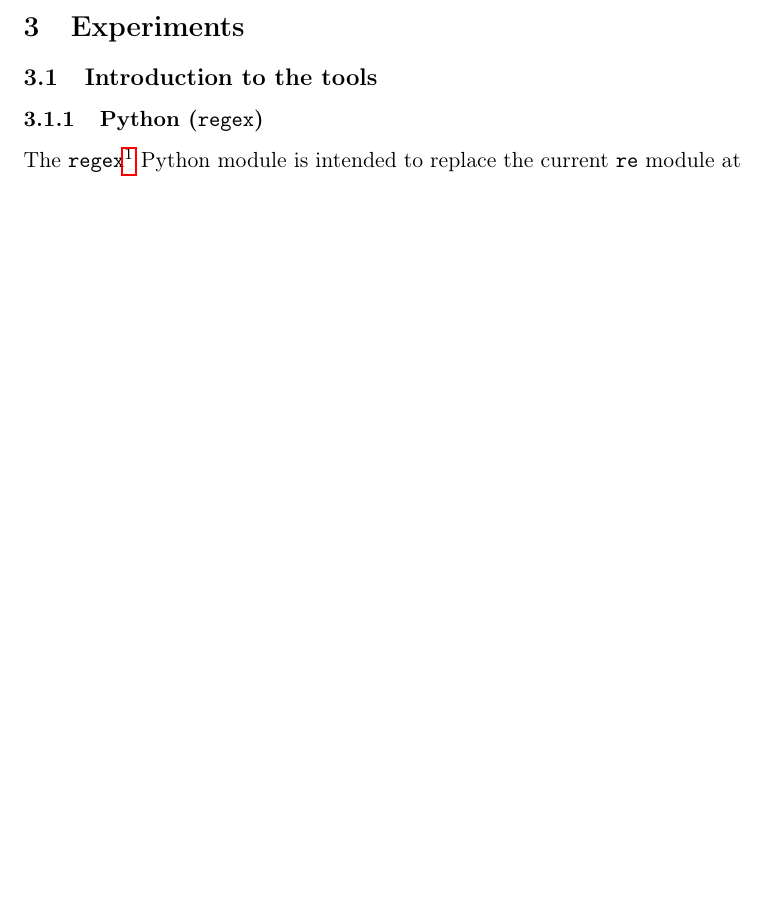
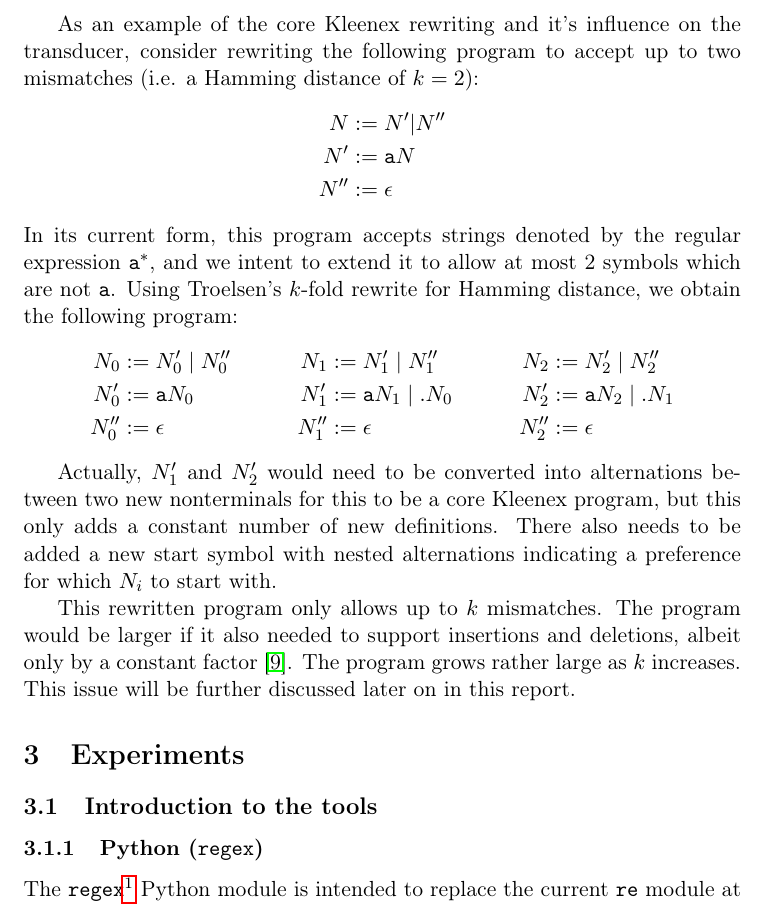
Before and after one commit to ahovgaard/TiPL-kleenex-approx, a LaTeX paper (report/main.tex, which reads report/background.tex): part of page 5 of 15 before the commit and part of page 6 of 16 after it, cut at the place of the change, the shorter picture padded with empty space. Compiled offline with pdfLaTeX.

Commit message:
more about approx kleenex

```diff
--- a/report/background.tex
+++ b/report/background.tex
@@ -207,3 +224,32 @@ number of generated states and transitions.
+As an example of the core Kleenex rewriting and it's influence on the
+transducer, consider rewriting the following program to accept up to two
+mismatches (i.e. a Hamming distance of $k=2$):
+\begin{align*}
+  N   &:= N' | N''      \\
+  N'  &:= \mathtt{a} N  \\
+  N'' &:= \epsilon
+\end{align*}
+In its current form, this program accepts strings denoted by the regular
+expression $\mathtt{a^*}$, and we intent to extend it to allow at most 2
+symbols which are not $\mathtt{a}$. Using Troelsen's $k$-fold rewrite for
+Hamming distance, we obtain the following program:
+\begin{align*}
+  N_0   &:= N'_0 \;|\; N''_0  &  N_1   &:= N'_1 \;|\; N''_1           & N_2   &:= N'_2 \;|\; N''_2           \\
+  N'_0  &:= \mathtt{a} N_0    &  N'_1  &:= \mathtt{a} N_1 \;|\; . N_0 & N'_2  &:= \mathtt{a} N_2 \;|\; . N_1 \\
+  N''_0 &:= \epsilon          &  N''_1 &:= \epsilon                   & N''_2 &:= \epsilon
+\end{align*}
+
+Actually, $N'_1$ and $N'_2$ would need to be converted into alternations
+between two new nonterminals for this to be a core Kleenex program, but this
+only adds a constant number of new definitions. There also needs to be added a
+new start symbol with nested alternations indicating a preference for which
+$N_i$ to start with.
+
+This rewritten program only allows up to $k$ mismatches. The program would be
+larger if it also needed to support insertions and deletions, albeit only by a
+constant factor~\cite{troelsen2016approximate}. The program grows rather large
+as $k$ increases. This issue will be further discussed later on in this report.
+
 
 
 %%% Local Variables:
```
Also changed, not shown: report/survey.tex (+2 -2 lines), report/background.tex (33 more changed lines).
